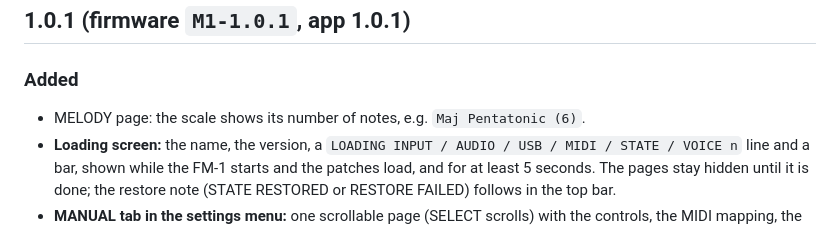
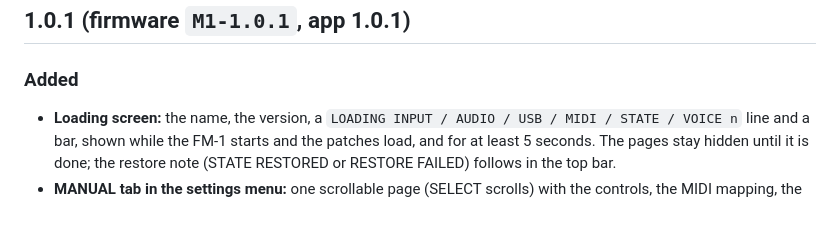
Before and after one commit to WiggisModular/Modular-1, a Markdown page: CHANGELOG.md, the part around the change. Drawn GitHub-style.

Commit message:
Changelog: drop a stray duplicate line
Co-Authored-By: Claude Sonnet 5.5 <noreply@anthropic.com>
Claude-Session: https://claude.ai/code/session_015LiGG4S5eT38VxkVoHfG3s

```diff
--- a/CHANGELOG.md
+++ b/CHANGELOG.md
@@ -29,7 +29,6 @@
 ## 1.0.1 (firmware `M1-1.0.1`, app 1.0.1)
 
 ### Added
-- MELODY page: the scale shows its number of notes, e.g. `Maj Pentatonic (6)`.
 - **Loading screen:** the name, the version, a `LOADING INPUT / AUDIO / USB / MIDI / STATE / VOICE n` line and a bar, shown while the FM-1 starts and the patches load, and for at least 5 seconds. The pages stay hidden until it is done; the restore note (STATE RESTORED or RESTORE FAILED) follows in the top bar.
 - **MANUAL tab in the settings menu:** one scrollable page (SELECT scrolls) with the controls, the MIDI mapping, the editor address and the memory limits. Control names are in the accent colour.
 
```
